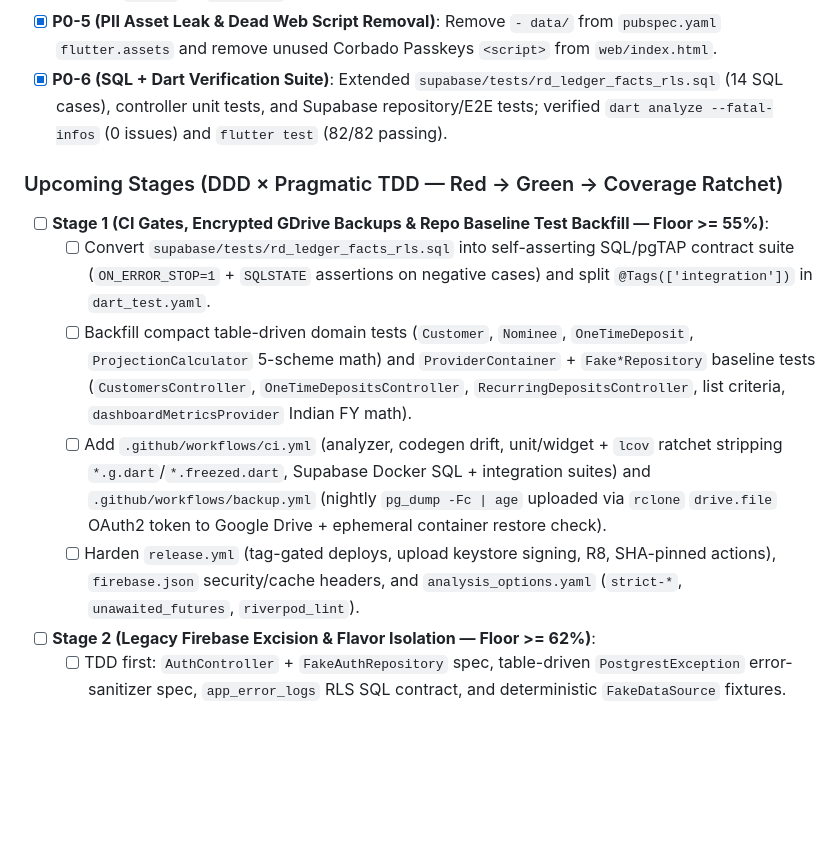
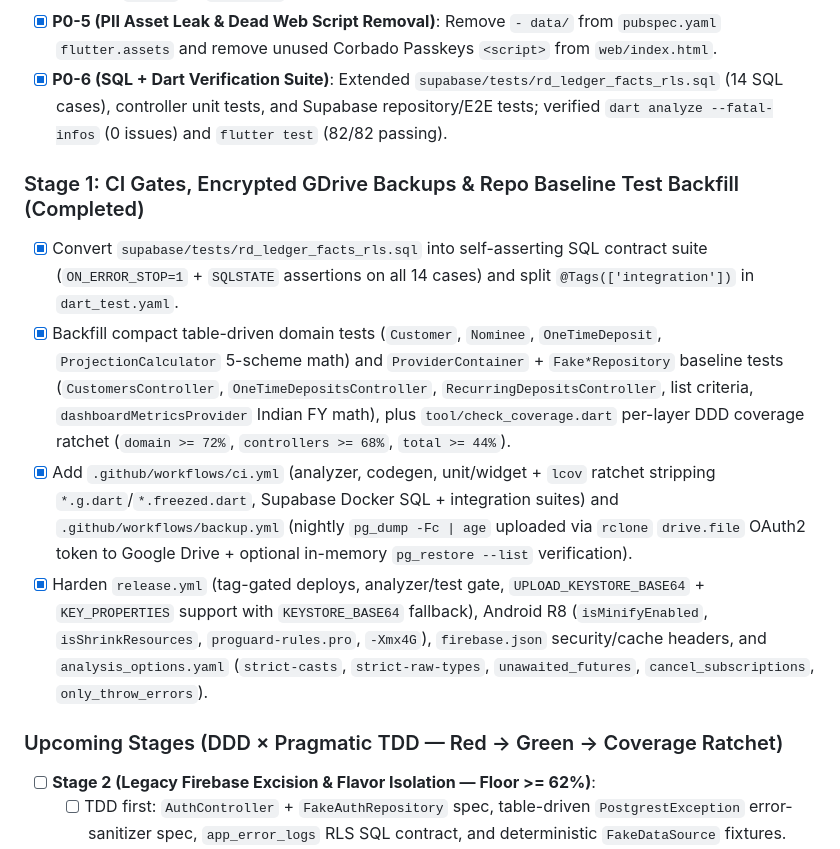
Before and after one commit to Darshan-AS/postfolio, a Markdown page: .agents/tasks.md, the part around the change. Rendered like a GitHub page; blank space fills up the shorter version.

```diff
--- a/.agents/tasks.md
+++ b/.agents/tasks.md
@@ -11,12 +11,13 @@
 - [x] **P0-5 (PII Asset Leak & Dead Web Script Removal)**: Remove `- data/` from `pubspec.yaml` `flutter.assets` and remove unused Corbado Passkeys `<script>` from `web/index.html`.
 - [x] **P0-6 (SQL + Dart Verification Suite)**: Extended `supabase/tests/rd_ledger_facts_rls.sql` (14 SQL cases), controller unit tests, and Supabase repository/E2E tests; verified `dart analyze --fatal-infos` (0 issues) and `flutter test` (82/82 passing).
 
+### Stage 1: CI Gates, Encrypted GDrive Backups & Repo Baseline Test Backfill (Completed)
+- [x] Convert `supabase/tests/rd_ledger_facts_rls.sql` into self-asserting SQL contract suite (`ON_ERROR_STOP=1` + `SQLSTATE` assertions on all 14 cases) and split `@Tags(['integration'])` in `dart_test.yaml`.
+- [x] Backfill compact table-driven domain tests (`Customer`, `Nominee`, `OneTimeDeposit`, `ProjectionCalculator` 5-scheme math) and `ProviderContainer` + `Fake*Repository` baseline tests (`CustomersController`, `OneTimeDepositsController`, `RecurringDepositsController`, list criteria, `dashboardMetricsProvider` Indian FY math), plus `tool/check_coverage.dart` per-layer DDD coverage ratchet (`domain >= 72%`, `controllers >= 68%`, `total >= 44%`).
+- [x] Add `.github/workflows/ci.yml` (analyzer, codegen, unit/widget + `lcov` ratchet stripping `*.g.dart`/`*.freezed.dart`, Supabase Docker SQL + integration suites) and `.github/workflows/backup.yml` (nightly `pg_dump -Fc | age` uploaded via `rclone` `drive.file` OAuth2 token to Google Drive + optional in-memory `pg_restore --list` verification).
+- [x] Harden `release.yml` (tag-gated deploys, analyzer/test gate, `UPLOAD_KEYSTORE_BASE64` + `KEY_PROPERTIES` support with `KEYSTORE_BASE64` fallback), Android R8 (`isMinifyEnabled`, `isShrinkResources`, `proguard-rules.pro`, `-Xmx4G`), `firebase.json` security/cache headers, and `analysis_options.yaml` (`strict-casts`, `strict-raw-types`, `unawaited_futures`, `cancel_subscriptions`, `only_throw_errors`).
+
 ### Upcoming Stages (DDD × Pragmatic TDD — Red -> Green -> Coverage Ratchet)
-- [ ] **Stage 1 (CI Gates, Encrypted GDrive Backups & Repo Baseline Test Backfill — Floor >= 55%)**:
-  - [ ] Convert `supabase/tests/rd_ledger_facts_rls.sql` into self-asserting SQL/pgTAP contract suite (`ON_ERROR_STOP=1` + `SQLSTATE` assertions on negative cases) and split `@Tags(['integration'])` in `dart_test.yaml`.
-  - [ ] Backfill compact table-driven domain tests (`Customer`, `Nominee`, `OneTimeDeposit`, `ProjectionCalculator` 5-scheme math) and `ProviderContainer` + `Fake*Repository` baseline tests (`CustomersController`, `OneTimeDepositsController`, `RecurringDepositsController`, list criteria, `dashboardMetricsProvider` Indian FY math).
-  - [ ] Add `.github/workflows/ci.yml` (analyzer, codegen drift, unit/widget + `lcov` ratchet stripping `*.g.dart`/`*.freezed.dart`, Supabase Docker SQL + integration suites) and `.github/workflows/backup.yml` (nightly `pg_dump -Fc | age` uploaded via `rclone` `drive.file` OAuth2 token to Google Drive + ephemeral container restore check).
-  - [ ] Harden `release.yml` (tag-gated deploys, upload keystore signing, R8, SHA-pinned actions), `firebase.json` security/cache headers, and `analysis_options.yaml` (`strict-*`, `unawaited_futures`, `riverpod_lint`).
 - [ ] **Stage 2 (Legacy Firebase Excision & Flavor Isolation — Floor >= 62%)**:
   - [ ] TDD first: `AuthController` + `FakeAuthRepository` spec, table-driven `PostgrestException` error-sanitizer spec, `app_error_logs` RLS SQL contract, and deterministic `FakeDataSource` fixtures.
   - [ ] Remove `cloud_firestore`, `firebase_auth`, `firebase_performance`, `firebase_analytics`, `Firestore*Repository`, and `Env.useSupabase` (retaining `firebase_core` + Android `firebase_crashlytics` + Firebase Hosting); move migration scripts to `tool/`; verify `flutter build web --wasm`; wire `staging` vs `prod` `--dart-define-from-file` configs.
```
Also changed, not shown: .agents/progress.md (+17 -1 lines), .agents/session_logs/2026-11-11_session_1.md (+23 -1 lines).
